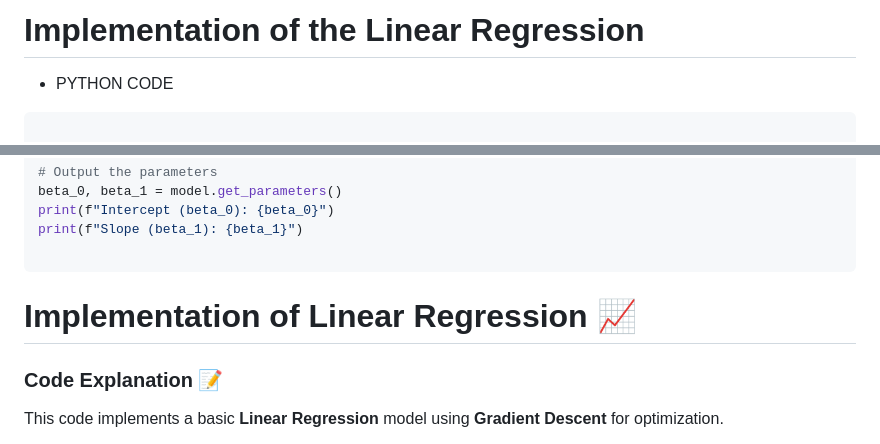
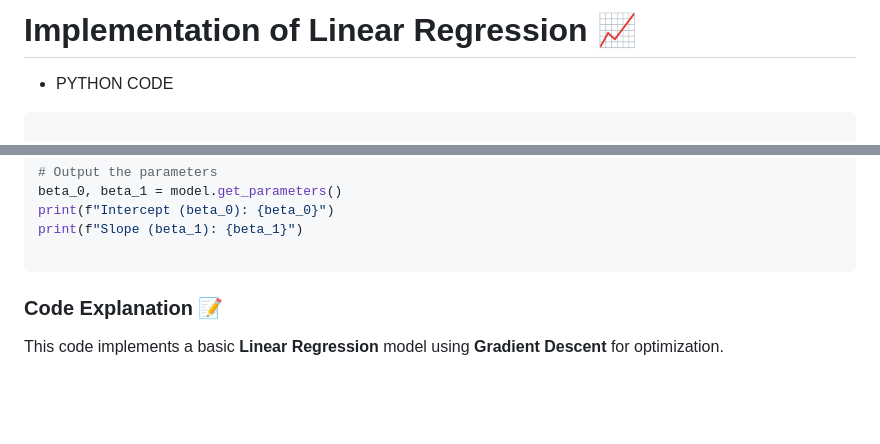
Before and after one commit to Ananddd06/Beginner_to_Advance_Machine_Learning_for_Freshers, a Markdown page: 10.Implementation_of_ML_Algo/01.Linear_Regression_Implementation.md, 2 parts joined by grey strips. GitHub-like rendering; blank space fills up the shorter version.

Commit message:
Added the Code for LR

````diff
--- a/10.Implementation_of_ML_Algo/01.Linear_Regression_Implementation.md
+++ b/10.Implementation_of_ML_Algo/01.Linear_Regression_Implementation.md
@@ -1,4 +1,4 @@
-# Implementation of the Linear Regression
+# **Implementation of Linear Regression** 📈
 
 - PYTHON CODE
 
@@ -60,8 +60,6 @@ print(f"Intercept (beta_0): {beta_0}")
 print(f"Slope (beta_1): {beta_1}")
 
 ```
-
-# **Implementation of Linear Regression** 📈
 
 ### **Code Explanation** 📝
 
````
